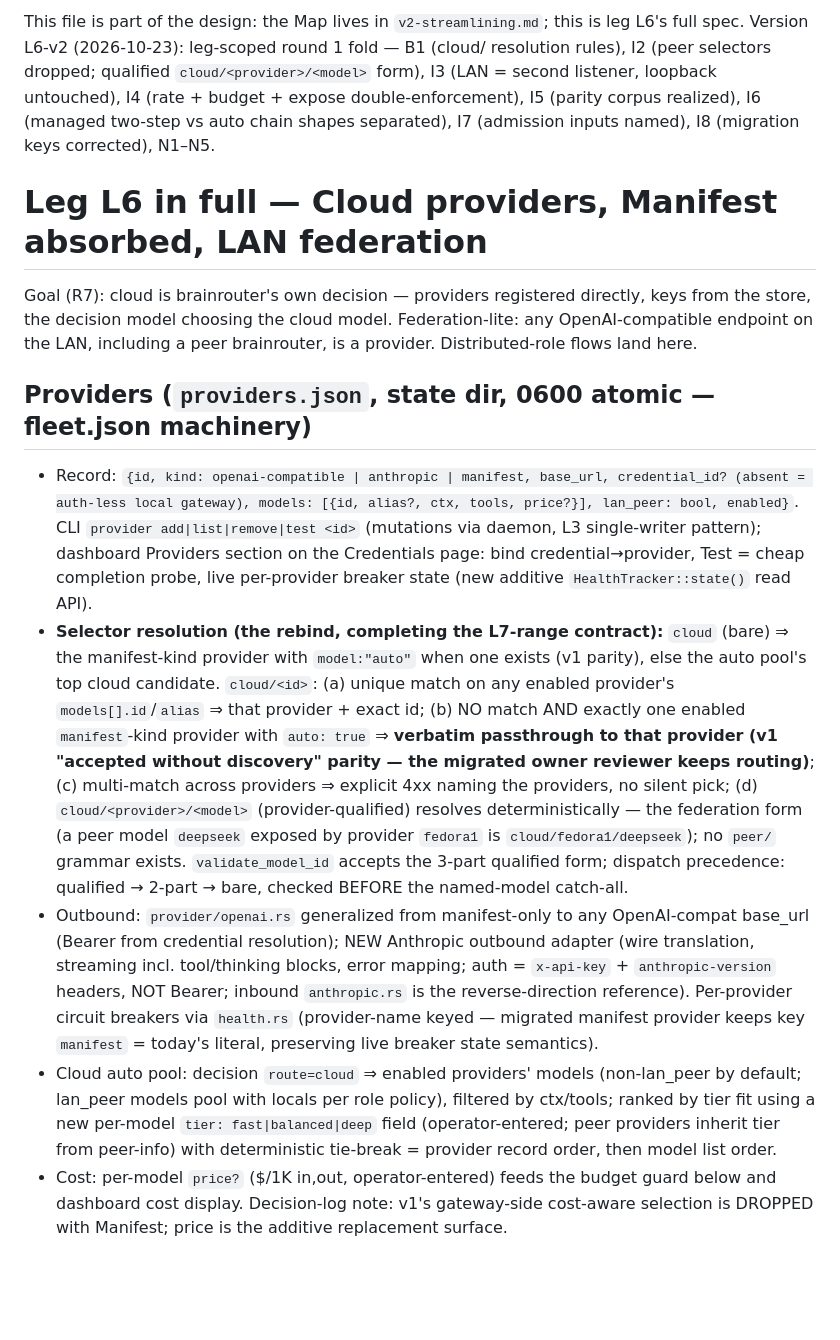
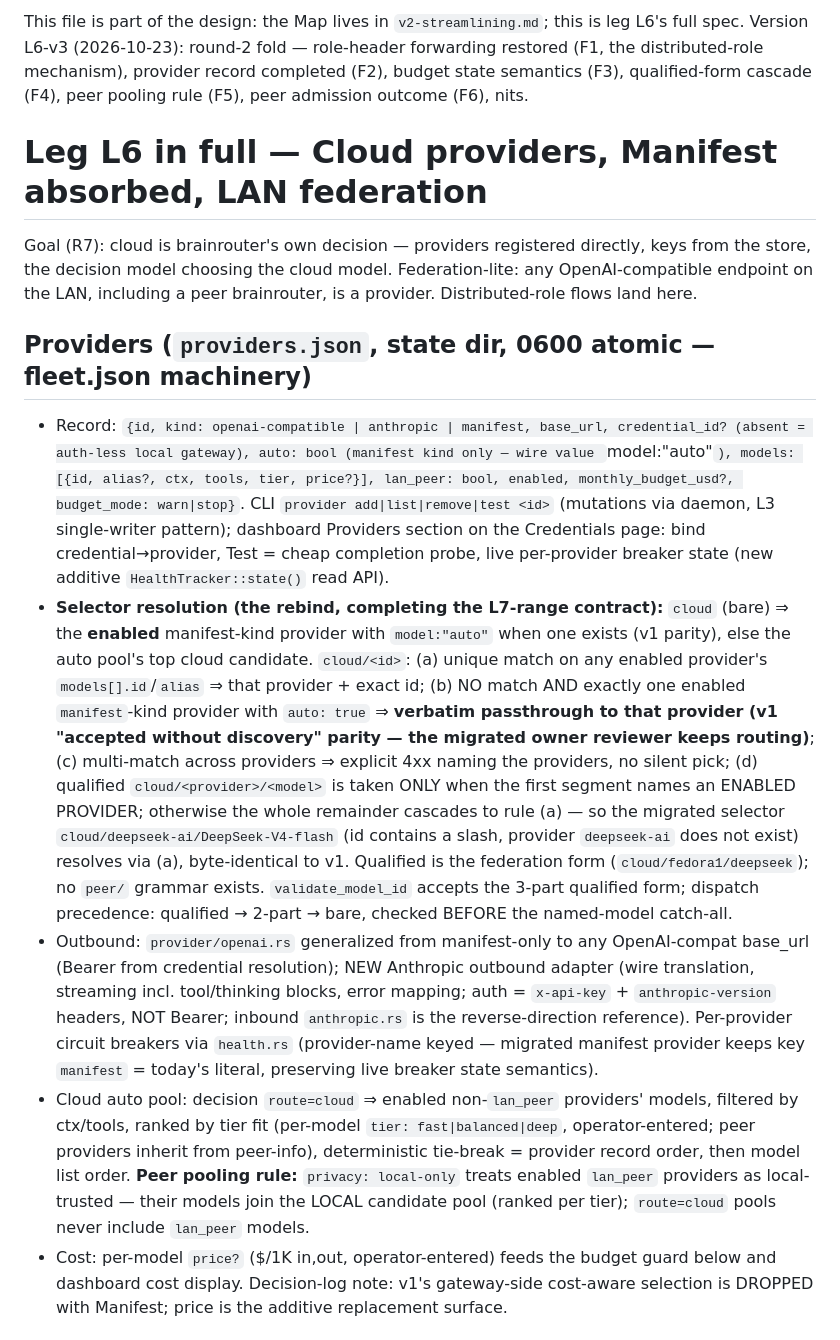
Before and after one commit to ajaxdude/brainrouter, a Markdown page: docs/design/v2-streamlining.L6.md, the part around one of its changes. Drawn GitHub-style; blank space fills up the shorter version.

```diff
--- a/docs/design/v2-streamlining.L6.md
+++ b/docs/design/v2-streamlining.L6.md
@@ -1,4 +1,4 @@
-This file is part of the design: the Map lives in `v2-streamlining.md`; this is leg L6's full spec. Version L6-v2 (2026-10-23): leg-scoped round 1 fold — B1 (cloud/<id> resolution rules), I2 (peer selectors dropped; qualified `cloud/<provider>/<model>` form), I3 (LAN = second listener, loopback untouched), I4 (rate + budget + expose double-enforcement), I5 (parity corpus realized), I6 (managed two-step vs auto chain shapes separated), I7 (admission inputs named), I8 (migration keys corrected), N1–N5.
+This file is part of the design: the Map lives in `v2-streamlining.md`; this is leg L6's full spec. Version L6-v3 (2026-10-23): round-2 fold — role-header forwarding restored (F1, the distributed-role mechanism), provider record completed (F2), budget state semantics (F3), qualified-form cascade (F4), peer pooling rule (F5), peer admission outcome (F6), nits.
 
 # Leg L6 in full — Cloud providers, Manifest absorbed, LAN federation
 
@@ -6,10 +6,10 @@ Goal (R7): cloud is brainrouter's own decision — providers registered directly
 
 ## Providers (`providers.json`, state dir, 0600 atomic — fleet.json machinery)
 
-- Record: `{id, kind: openai-compatible | anthropic | manifest, base_url, credential_id? (absent = auth-less local gateway), models: [{id, alias?, ctx, tools, price?}], lan_peer: bool, enabled}`. CLI `provider add|list|remove|test <id>` (mutations via daemon, L3 single-writer pattern); dashboard Providers section on the Credentials page: bind credential→provider, Test = cheap completion probe, live per-provider breaker state (new additive `HealthTracker::state()` read API).
-- **Selector resolution (the rebind, completing the L7-range contract):** `cloud` (bare) ⇒ the manifest-kind provider with `model:"auto"` when one exists (v1 parity), else the auto pool's top cloud candidate. `cloud/<id>`: (a) unique match on any enabled provider's `models[].id`/`alias` ⇒ that provider + exact id; (b) NO match AND exactly one enabled `manifest`-kind provider with `auto: true` ⇒ **verbatim passthrough to that provider (v1 "accepted without discovery" parity — the migrated owner reviewer keeps routing)**; (c) multi-match across providers ⇒ explicit 4xx naming the providers, no silent pick; (d) `cloud/<provider>/<model>` (provider-qualified) resolves deterministically — the federation form (a peer model `deepseek` exposed by provider `fedora1` is `cloud/fedora1/deepseek`); no `peer/` grammar exists. `validate_model_id` accepts the 3-part qualified form; dispatch precedence: qualified → 2-part → bare, checked BEFORE the named-model catch-all.
+- Record: `{id, kind: openai-compatible | anthropic | manifest, base_url, credential_id? (absent = auth-less local gateway), auto: bool (manifest kind only — wire value `model:"auto"`), models: [{id, alias?, ctx, tools, tier, price?}], lan_peer: bool, enabled, monthly_budget_usd?, budget_mode: warn|stop}`. CLI `provider add|list|remove|test <id>` (mutations via daemon, L3 single-writer pattern); dashboard Providers section on the Credentials page: bind credential→provider, Test = cheap completion probe, live per-provider breaker state (new additive `HealthTracker::state()` read API).
+- **Selector resolution (the rebind, completing the L7-range contract):** `cloud` (bare) ⇒ the **enabled** manifest-kind provider with `model:"auto"` when one exists (v1 parity), else the auto pool's top cloud candidate. `cloud/<id>`: (a) unique match on any enabled provider's `models[].id`/`alias` ⇒ that provider + exact id; (b) NO match AND exactly one enabled `manifest`-kind provider with `auto: true` ⇒ **verbatim passthrough to that provider (v1 "accepted without discovery" parity — the migrated owner reviewer keeps routing)**; (c) multi-match across providers ⇒ explicit 4xx naming the providers, no silent pick; (d) qualified `cloud/<provider>/<model>` is taken ONLY when the first segment names an ENABLED PROVIDER; otherwise the whole remainder cascades to rule (a) — so the migrated selector `cloud/deepseek-ai/DeepSeek-V4-flash` (id contains a slash, provider `deepseek-ai` does not exist) resolves via (a), byte-identical to v1. Qualified is the federation form (`cloud/fedora1/deepseek`); no `peer/` grammar exists. `validate_model_id` accepts the 3-part qualified form; dispatch precedence: qualified → 2-part → bare, checked BEFORE the named-model catch-all.
 - Outbound: `provider/openai.rs` generalized from manifest-only to any OpenAI-compat base_url (Bearer from credential resolution); NEW Anthropic outbound adapter (wire translation, streaming incl. tool/thinking blocks, error mapping; auth = `x-api-key` + `anthropic-version` headers, NOT Bearer; inbound `anthropic.rs` is the reverse-direction reference). Per-provider circuit breakers via `health.rs` (provider-name keyed — migrated manifest provider keeps key `manifest` = today's literal, preserving live breaker state semantics).
-- Cloud auto pool: decision `route=cloud` ⇒ enabled providers' models (non-lan_peer by default; lan_peer models pool with locals per role policy), filtered by ctx/tools; ranked by tier fit using a new per-model `tier: fast|balanced|deep` field (operator-entered; peer providers inherit tier from peer-info) with deterministic tie-break = provider record order, then model list order.
+- Cloud auto pool: decision `route=cloud` ⇒ enabled non-`lan_peer` providers' models, filtered by ctx/tools, ranked by tier fit (per-model `tier: fast|balanced|deep`, operator-entered; peer providers inherit from peer-info), deterministic tie-break = provider record order, then model list order. **Peer pooling rule:** `privacy: local-only` treats enabled `lan_peer` providers as local-trusted — their models join the LOCAL candidate pool (ranked per tier); `route=cloud` pools never include `lan_peer` models.
 - Cost: per-model `price?` ($/1K in,out, operator-entered) feeds the budget guard below and dashboard cost display. Decision-log note: v1's gateway-side cost-aware selection is DROPPED with Manifest; price is the additive replacement surface.
 
 ## v1 cloud-parity migration (the reference deployment)
```
Also changed, not shown: other parts of docs/design/v2-streamlining.L6.md (+4 -3 lines), docs/design/v2-streamlining.history.md (+1 -0 lines).
